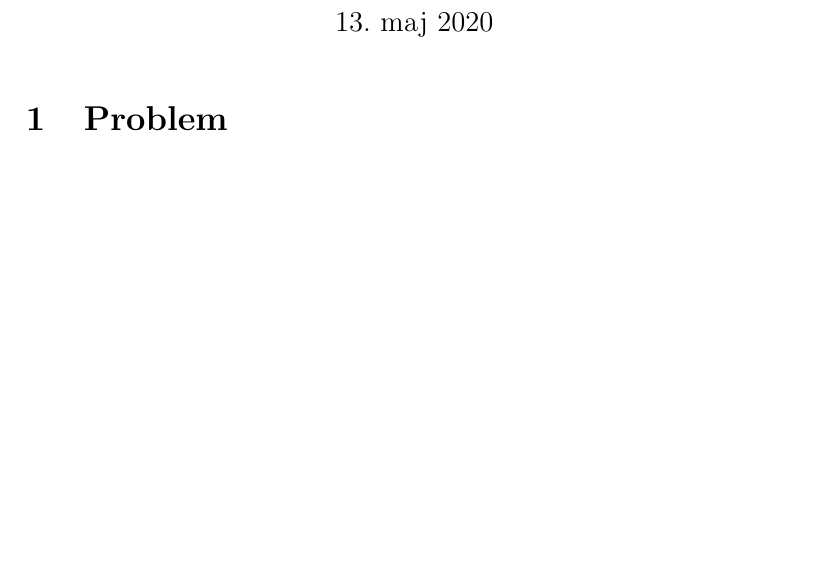
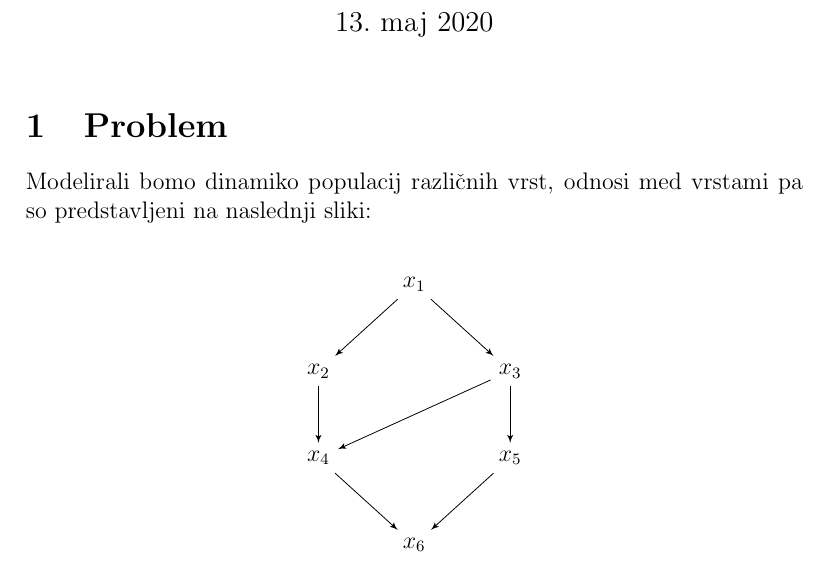
Before and after one commit to DomenMohorcic/Population-dynamics-in-the-food-chain, a LaTeX document (docs/ecosystem.tex): part of page 1 of 2 before the commit and part of page 1 of 3 after it, cut so that both start at the same text, the shorter picture padded with empty space. Compiled offline with pdfLaTeX.

Commit message:
Added graph

```diff
--- a/docs/ecosystem.tex
+++ b/docs/ecosystem.tex
@@ -5,6 +5,9 @@
 \usepackage{amssymb}
 \usepackage{listings}
 \usepackage{hyperref}
+\usepackage{tikz}
+\usetikzlibrary{positioning}
+\usetikzlibrary{arrows}
 
 \begin{document}
 \title{Population dynamics in a food chain}
@@ -12,7 +15,24 @@
 \maketitle
 
 \section{Problem}
-
+Modelirali bomo dinamiko populacij različnih vrst, odnosi med vrstami pa so predstavljeni
+na naslednji sliki: \\
+\begin{center}
+	\begin{tikzpicture}
+		\tikzset{edge/.style = {->,> = latex'}}
+		\node (A) {$ x_{1} $};
+		\node[below left=of A] (B) {$ x_{2} $};
+		\node[below right=of A] (C) {$ x_{3} $};
+		\node[below=of B] (D) {$ x_{4} $};
+		\node[below=of C] (E) {$ x_{5} $};
+		\node[below right=of D] (F) {$ x_{6} $};
+		\draw[edge] (A) edge (B) edge (C);
+		\draw[edge] (B) edge (D);
+		\draw[edge] (C) edge (D) edge (E);
+		\draw[edge] (D) edge (F);
+		\draw[edge] (E) edge (F);
+	\end{tikzpicture}
+\end{center}
 
 \section{Naloga}
 
```
Also changed, not shown: docs/ecosystem.pdf, 5 other files.
